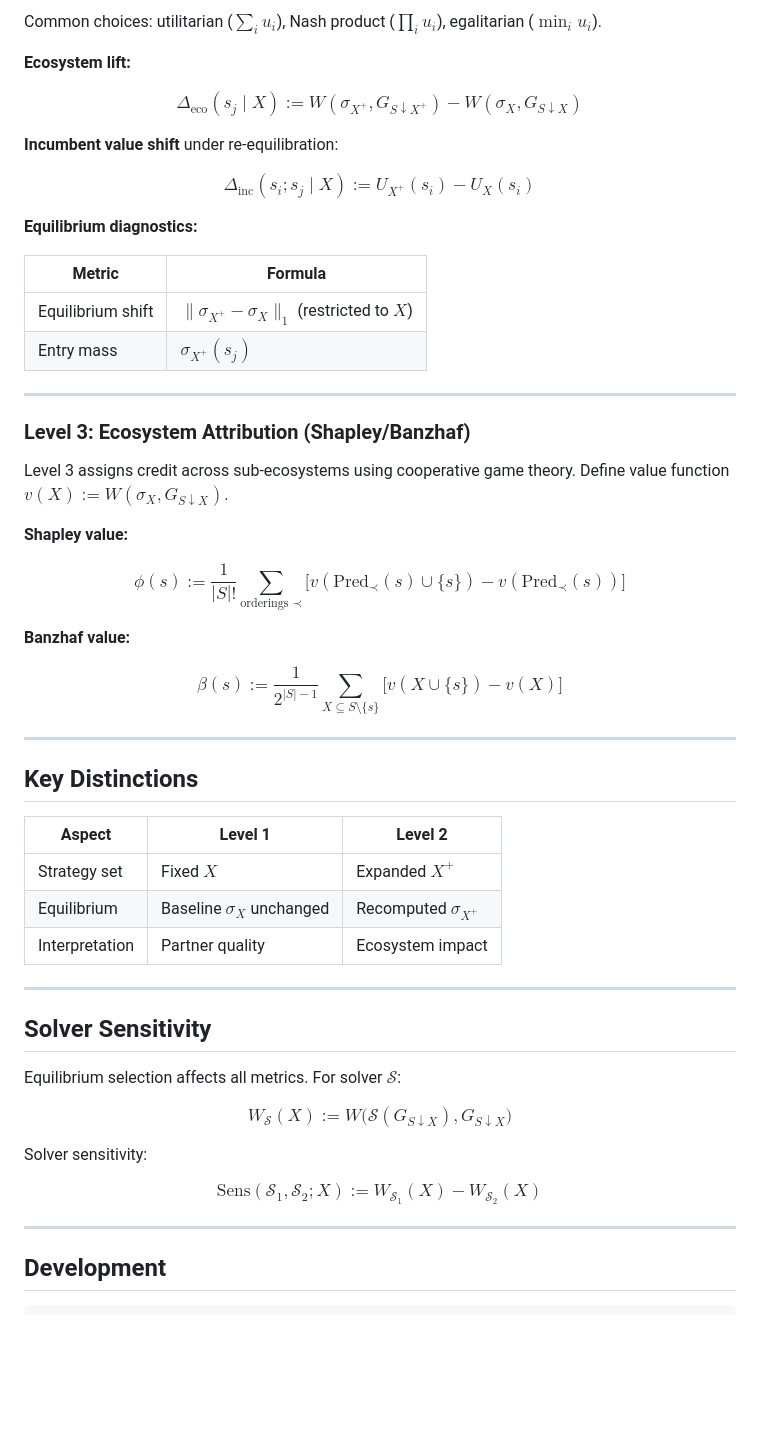
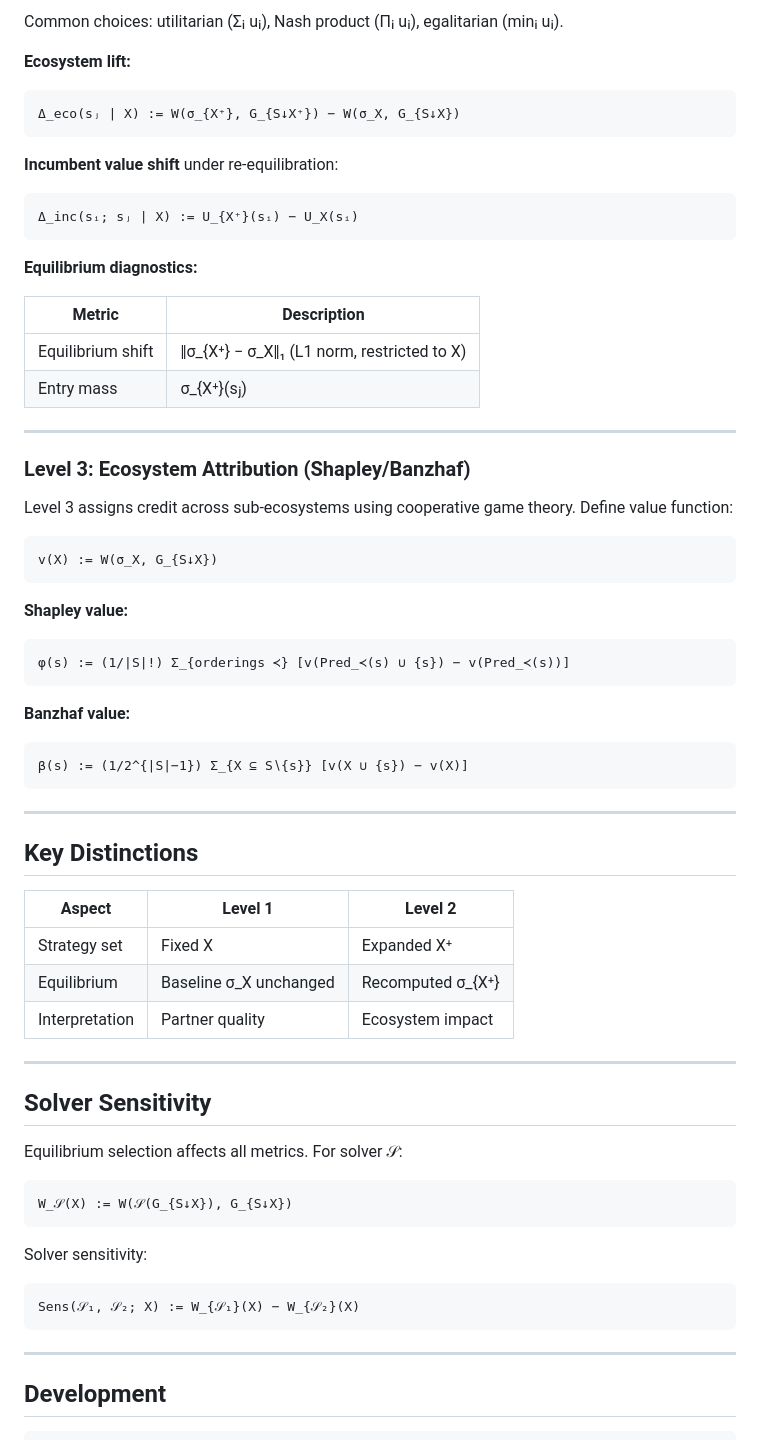
Before and after one commit to gsmithline/Causal-Game-Analysis, a Markdown page: README.md, the part around one of its changes. Rendered like a GitHub page; blank space fills up the shorter version.

````diff
--- a/README.md
+++ b/README.md
@@ -275,34 +287,46 @@ $$W(\sigma, G) = f\big((u_i(\sigma))_{i \in N}\big)$$
 
-Common choices: utilitarian ($\sum_i u_i$), Nash product ($\prod_i u_i$), egalitarian ($\min_i u_i$).
+Common choices: utilitarian (Σᵢ uᵢ), Nash product (Πᵢ uᵢ), egalitarian (minᵢ uᵢ).
 
 **Ecosystem lift:**
 
-$$\Delta_{\text{eco}}(s_j \mid X) := W(\sigma_{X^+}, G_{S \downarrow X^+}) - W(\sigma_X, G_{S \downarrow X})$$
+```
+Δ_eco(sⱼ | X) := W(σ_{X⁺}, G_{S↓X⁺}) − W(σ_X, G_{S↓X})
+```
 
 **Incumbent value shift** under re-equilibration:
 
-$$\Delta_{\text{inc}}(s_i; s_j \mid X) := U_{X^+}(s_i) - U_X(s_i)$$
+```
+Δ_inc(sᵢ; sⱼ | X) := U_{X⁺}(sᵢ) − U_X(sᵢ)
+```
 
 **Equilibrium diagnostics:**
 
-| Metric | Formula |
-|--------|---------|
-| Equilibrium shift | $\|\sigma_{X^+} - \sigma_X\|_1$ (restricted to $X$) |
-| Entry mass | $\sigma_{X^+}(s_j)$ |
+| Metric | Description |
+|--------|-------------|
+| Equilibrium shift | ‖σ_{X⁺} − σ_X‖₁ (L1 norm, restricted to X) |
+| Entry mass | σ_{X⁺}(sⱼ) |
 
 ---
 
 ### Level 3: Ecosystem Attribution (Shapley/Banzhaf)
 
-Level 3 assigns credit across sub-ecosystems using cooperative game theory. Define value function $v(X) := W(\sigma_X, G_{S \downarrow X})$.
+Level 3 assigns credit across sub-ecosystems using cooperative game theory. Define value function:
+
+```
+v(X) := W(σ_X, G_{S↓X})
+```
 
 **Shapley value:**
 
-$$\phi(s) := \frac{1}{|S|!} \sum_{\text{orderings } \prec} \big[v(\text{Pred}_\prec(s) \cup \{s\}) - v(\text{Pred}_\prec(s))\big]$$
+```
+φ(s) := (1/|S|!) Σ_{orderings ≺} [v(Pred_≺(s) ∪ {s}) − v(Pred_≺(s))]
+```
 
 **Banzhaf value:**
 
-$$\beta(s) := \frac{1}{2^{|S|-1}} \sum_{X \subseteq S \setminus \{s\}} \big[v(X \cup \{s\}) - v(X)\big]$$
+```
+β(s) := (1/2^{|S|−1}) Σ_{X ⊆ S∖{s}} [v(X ∪ {s}) − v(X)]
+```
 
 ---
 
@@ -310,21 +334,25 @@ $$\beta(s) := \frac{1}{2^{|S|-1}} \sum_{X \subseteq S \setminus \{s\}} \big[v(X
 
 | Aspect | Level 1 | Level 2 |
 |--------|---------|---------|
-| Strategy set | Fixed $X$ | Expanded $X^+$ |
-| Equilibrium | Baseline $\sigma_X$ unchanged | Recomputed $\sigma_{X^+}$ |
+| Strategy set | Fixed X | Expanded X⁺ |
+| Equilibrium | Baseline σ_X unchanged | Recomputed σ_{X⁺} |
 | Interpretation | Partner quality | Ecosystem impact |
 
 ---
 
 ## Solver Sensitivity
 
-Equilibrium selection affects all metrics. For solver $\mathcal{S}$:
+Equilibrium selection affects all metrics. For solver 𝒮:
 
-$$W_{\mathcal{S}}(X) := W\big(\mathcal{S}(G_{S \downarrow X}), G_{S \downarrow X}\big)$$
+```
+W_𝒮(X) := W(𝒮(G_{S↓X}), G_{S↓X})
+```
 
 Solver sensitivity:
 
-$$\text{Sens}(\mathcal{S}_1, \mathcal{S}_2; X) := W_{\mathcal{S}_1}(X) - W_{\mathcal{S}_2}(X)$$
+```
+Sens(𝒮₁, 𝒮₂; X) := W_{𝒮₁}(X) − W_{𝒮₂}(X)
+```
 
 ---
 
````
Also changed, not shown: other parts of README.md (+43 -31 lines).
